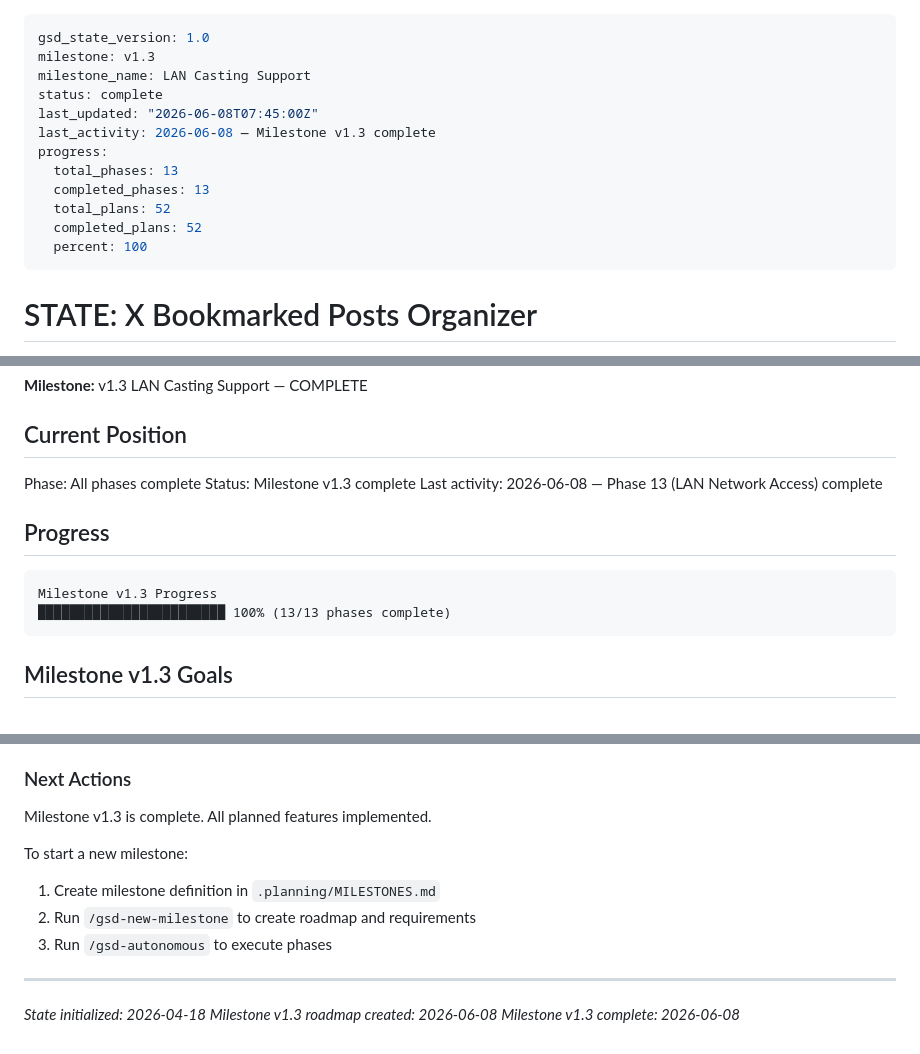
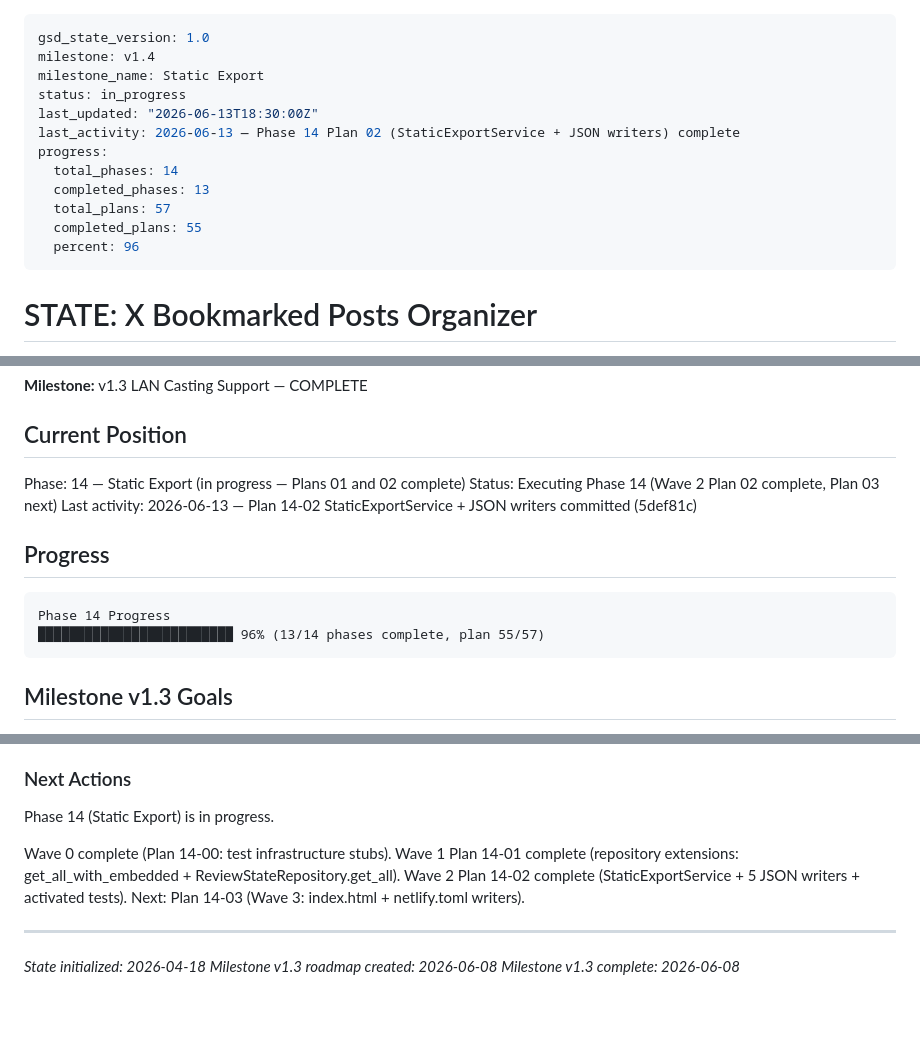
Before and after one commit to kbsimple/x-review-bookmarks, a Markdown page: .planning/STATE.md, 3 parts joined by grey strips. GitHub-like rendering; blank space fills up the shorter version.

Commit message:
docs(14-02): complete StaticExportService plan -- summary and state update
- 14-02-SUMMARY.md: 5 JSON writers, 18 tests pass, deviation for worktree sync
- STATE.md: advanced to plan 55/57, updated position and decisions

````diff
--- a/.planning/STATE.md
+++ b/.planning/STATE.md
@@ -1,16 +1,16 @@
 ---
 gsd_state_version: 1.0
-milestone: v1.3
-milestone_name: LAN Casting Support
-status: complete
-last_updated: "2026-06-08T07:45:00Z"
-last_activity: 2026-06-08 — Milestone v1.3 complete
+milestone: v1.4
+milestone_name: Static Export
+status: in_progress
+last_updated: "2026-06-13T18:30:00Z"
+last_activity: 2026-06-13 — Phase 14 Plan 02 (StaticExportService + JSON writers) complete
 progress:
-  total_phases: 13
+  total_phases: 14
   completed_phases: 13
-  total_plans: 52
-  completed_plans: 52
-  percent: 100
+  total_plans: 57
+  completed_plans: 55
+  percent: 96
 ---
 
 # STATE: X Bookmarked Posts Organizer
@@ -27,15 +27,15 @@ progress:
 
 ## Current Position
 
-Phase: All phases complete
-Status: Milestone v1.3 complete
-Last activity: 2026-06-08 — Phase 13 (LAN Network Access) complete
+Phase: 14 — Static Export (in progress — Plans 01 and 02 complete)
+Status: Executing Phase 14 (Wave 2 Plan 02 complete, Plan 03 next)
+Last activity: 2026-06-13 — Plan 14-02 StaticExportService + JSON writers committed (5def81c)
 
 ## Progress
 
 ```
-Milestone v1.3 Progress
-████████████████████████ 100% (13/13 phases complete)
+Phase 14 Progress
+█████████████████████████ 96% (13/14 phases complete, plan 55/57)
 ```
 
 ## Milestone v1.3 Goals
@@ -112,12 +117,12 @@ Milestone v1.3 Progress
 
 ### Next Actions
 
-Milestone v1.3 is complete. All planned features implemented.
+Phase 14 (Static Export) is in progress.
 
-To start a new milestone:
-1. Create milestone definition in `.planning/MILESTONES.md`
-2. Run `/gsd-new-milestone` to create roadmap and requirements
-3. Run `/gsd-autonomous` to execute phases
+Wave 0 complete (Plan 14-00: test infrastructure stubs).
+Wave 1 Plan 14-01 complete (repository extensions: get_all_with_embedded + ReviewStateRepository.get_all).
+Wave 2 Plan 14-02 complete (StaticExportService + 5 JSON writers + activated tests).
+Next: Plan 14-03 (Wave 3: index.html + netlify.toml writers).
 
 ---
 *State initialized: 2026-04-18*
````
Also changed, not shown: other parts of .planning/STATE.md (+5 -0 lines), 1 other file.
